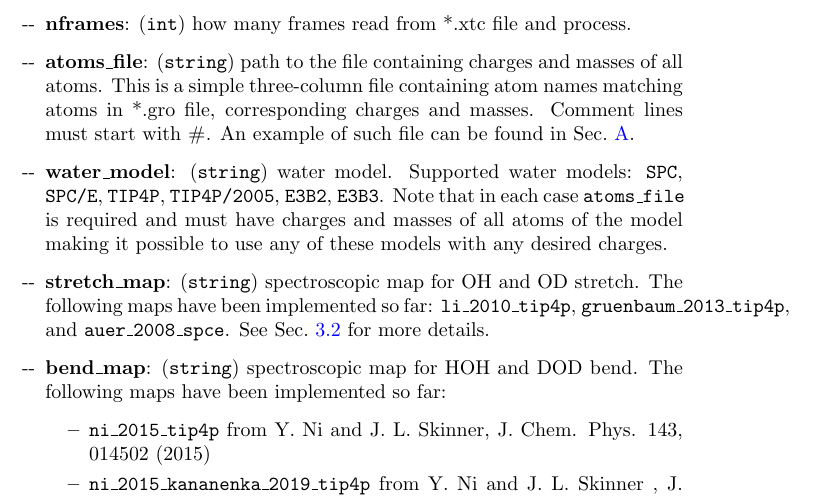
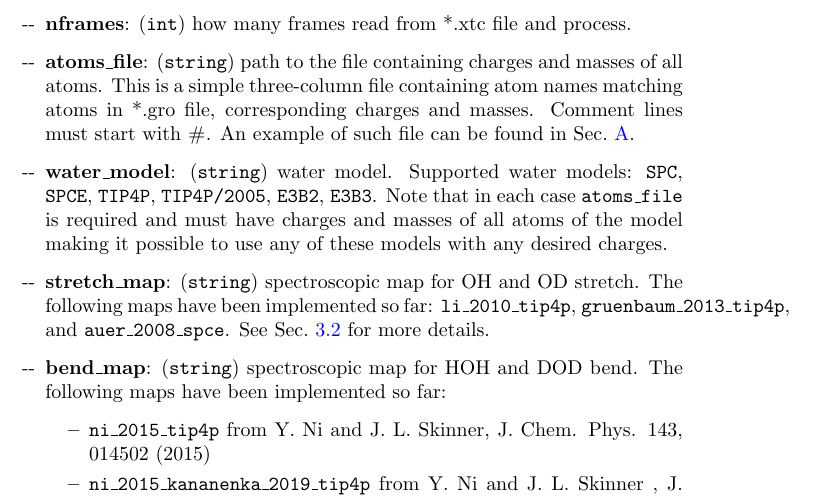
Before and after one commit to kananenka-group/MultiSpec, a LaTeX document (doc/doc.tex): part of page 3 of 6, cut so that both start at the same text. Compiled offline with pdfLaTeX.

Commit message:
update doc

```diff
--- a/doc/doc.tex
+++ b/doc/doc.tex
@@ -75,7 +75,7 @@ transition dipole and transition polarizability trajectories for IR, Raman, and
 \item \textbf{nframes}: (\texttt{int}) how many frames read from *.xtc file and process.
 \item \textbf{atoms\_file}: (\texttt{string}) path to the file containing charges and masses of all atoms. This is a simple three-column file containing atom names matching atoms in
 *.gro file, corresponding charges and masses. Comment lines must start with \textsc{\#}. An example of such file can be found in Sec.~\ref{app:atomsf}.
-\item \textbf{water\_model}: (\texttt{string}) water model. Supported water models: \texttt{SPC}, \texttt{SPC/E}, \texttt{TIP4P}, \texttt{TIP4P/2005}, \texttt{E3B2}, \texttt{E3B3}.
+\item \textbf{water\_model}: (\texttt{string}) water model. Supported water models: \texttt{SPC}, \texttt{SPCE}, \texttt{TIP4P}, \texttt{TIP4P/2005}, \texttt{E3B2}, \texttt{E3B3}.
 Note that in each case \texttt{atoms\_file} is required and must have charges and masses of all atoms of the model making it possible to use any of these models
 with any desired charges.
 \item \textbf{stretch\_map}: (\texttt{string}) spectroscopic map for OH and OD stretch. The following maps have been implemented so far:
```
Also changed, not shown: doc/doc.pdf.
